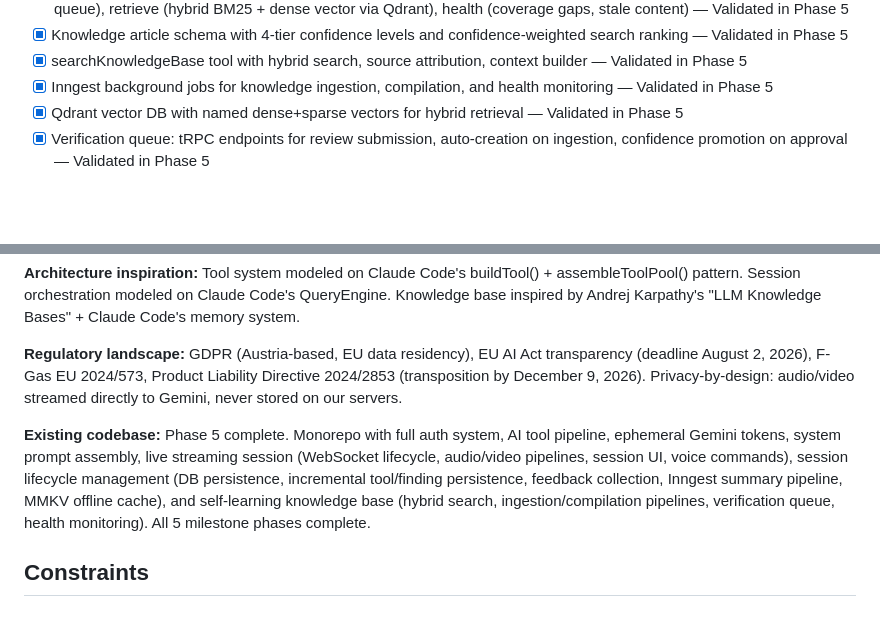
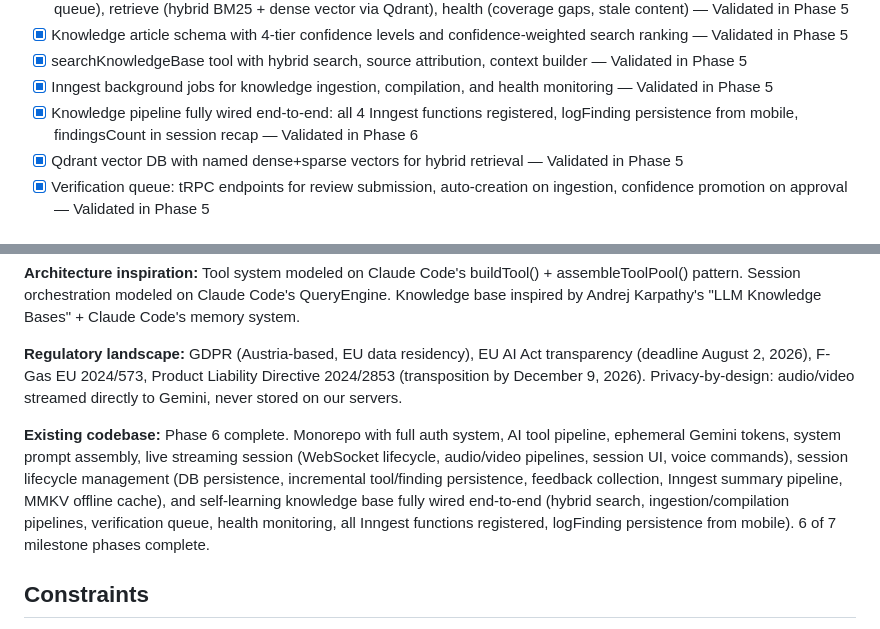
Before and after one commit to Julian-AT/aucta, a Markdown page: .planning/PROJECT.md, 2 parts joined by grey strips. GitHub-like rendering; blank space fills up the shorter version.

Commit message:
docs(phase-06): evolve PROJECT.md after phase completion

```diff
--- a/.planning/PROJECT.md
+++ b/.planning/PROJECT.md
@@ -32,6 +32,7 @@ A technician points their phone camera at HVAC equipment, speaks naturally in an
 - [x] Knowledge article schema with 4-tier confidence levels and confidence-weighted search ranking — Validated in Phase 5
 - [x] searchKnowledgeBase tool with hybrid search, source attribution, context builder — Validated in Phase 5
 - [x] Inngest background jobs for knowledge ingestion, compilation, and health monitoring — Validated in Phase 5
+- [x] Knowledge pipeline fully wired end-to-end: all 4 Inngest functions registered, logFinding persistence from mobile, findingsCount in session recap — Validated in Phase 6
 - [x] Qdrant vector DB with named dense+sparse vectors for hybrid retrieval — Validated in Phase 5
 - [x] Verification queue: tRPC endpoints for review submission, auto-creation on ingestion, confidence promotion on approval — Validated in Phase 5
 
@@ -71,7 +72,7 @@ A technician points their phone camera at HVAC equipment, speaks naturally in an
 
 **Regulatory landscape:** GDPR (Austria-based, EU data residency), EU AI Act transparency (deadline August 2, 2026), F-Gas EU 2024/573, Product Liability Directive 2024/2853 (transposition by December 9, 2026). Privacy-by-design: audio/video streamed directly to Gemini, never stored on our servers.
 
-**Existing codebase:** Phase 5 complete. Monorepo with full auth system, AI tool pipeline, ephemeral Gemini tokens, system prompt assembly, live streaming session (WebSocket lifecycle, audio/video pipelines, session UI, voice commands), session lifecycle management (DB persistence, incremental tool/finding persistence, feedback collection, Inngest summary pipeline, MMKV offline cache), and self-learning knowledge base (hybrid search, ingestion/compilation pipelines, verification queue, health monitoring). All 5 milestone phases complete.
+**Existing codebase:** Phase 6 complete. Monorepo with full auth system, AI tool pipeline, ephemeral Gemini tokens, system prompt assembly, live streaming session (WebSocket lifecycle, audio/video pipelines, session UI, voice commands), session lifecycle management (DB persistence, incremental tool/finding persistence, feedback collection, Inngest summary pipeline, MMKV offline cache), and self-learning knowledge base fully wired end-to-end (hybrid search, ingestion/compilation pipelines, verification queue, health monitoring, all Inngest functions registered, logFinding persistence from mobile). 6 of 7 milestone phases complete.
 
 ## Constraints
 
```
Also changed, not shown: other parts of .planning/PROJECT.md (+1 -1 lines).
